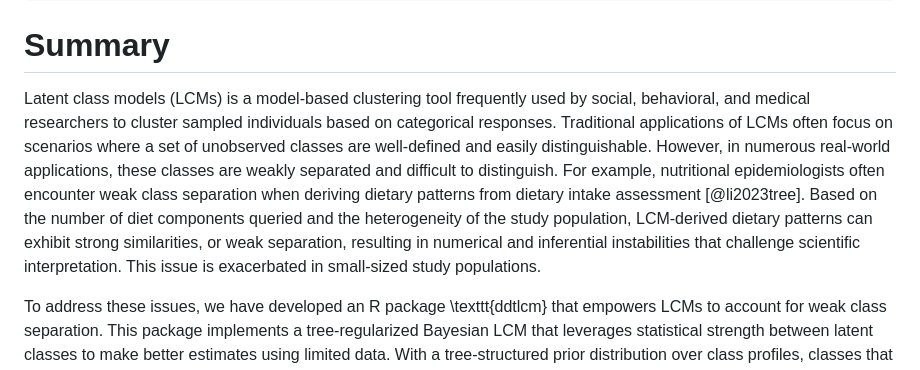
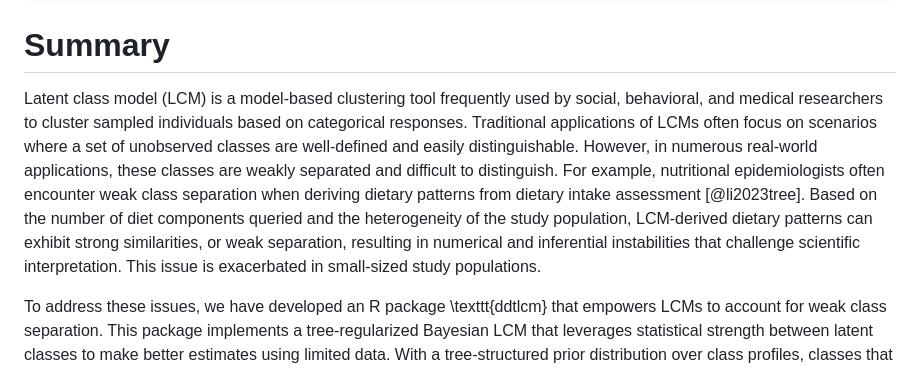
Before and after one commit to limengbinggz/ddtlcm, a Markdown page: JOSS/paper.md, the part around the change. GitHub-like rendering.

Commit message:
update lcms to lcm

```diff
--- a/JOSS/paper.md
+++ b/JOSS/paper.md
@@ -54,7 +54,7 @@ preamble: >
 
 # Summary
 
-Latent class models (LCMs) is a model-based clustering tool frequently used by social, behavioral, and medical researchers to cluster sampled individuals based on categorical responses. Traditional applications of LCMs often focus on scenarios where a set of unobserved classes are well-defined and easily distinguishable. However, in numerous real-world applications, these classes are weakly separated and difficult to distinguish. For example, nutritional epidemiologists often encounter weak class separation when deriving dietary patterns from dietary intake assessment [@li2023tree]. Based on the number of diet components queried and the heterogeneity of the study population, LCM-derived dietary patterns can exhibit strong similarities, or weak separation, resulting in numerical and inferential instabilities that challenge scientific interpretation. This issue is exacerbated in small-sized study populations.
+Latent class model (LCM) is a model-based clustering tool frequently used by social, behavioral, and medical researchers to cluster sampled individuals based on categorical responses. Traditional applications of LCMs often focus on scenarios where a set of unobserved classes are well-defined and easily distinguishable. However, in numerous real-world applications, these classes are weakly separated and difficult to distinguish. For example, nutritional epidemiologists often encounter weak class separation when deriving dietary patterns from dietary intake assessment [@li2023tree]. Based on the number of diet components queried and the heterogeneity of the study population, LCM-derived dietary patterns can exhibit strong similarities, or weak separation, resulting in numerical and inferential instabilities that challenge scientific interpretation. This issue is exacerbated in small-sized study populations.
 
 To address these issues, we have developed an R package \texttt{ddtlcm} that empowers LCMs to account for weak class separation.
 This package implements a tree-regularized Bayesian LCM that leverages statistical strength between latent classes to make better estimates using limited data. With a tree-structured prior distribution over class profiles, classes that share proximity to one another in the tree are shrunk towards ancestral classes \textit{a priori}, with the degree of shrinkage varying across pre-specified item groups defined thematically with clinical significance. The \texttt{ddtlcm} package takes data on multivariate binary responses over items in pre-specified major groups, and generates statistics and visualizations based on the inferred tree structures and LCM parameters. Overall, ``ddtlcm`` provides tools specifically designed to enhance the robustness and interpretability of LCMs in the presence of weak class separation, particularly useful for small sample sizes.
```
